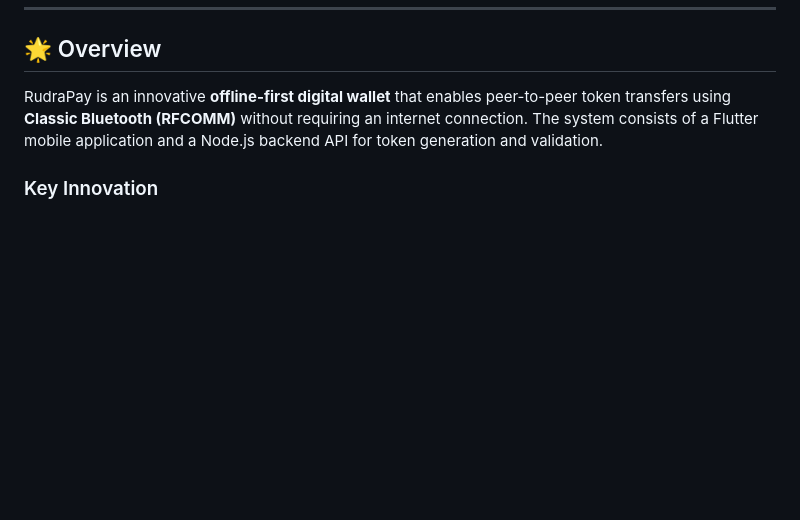
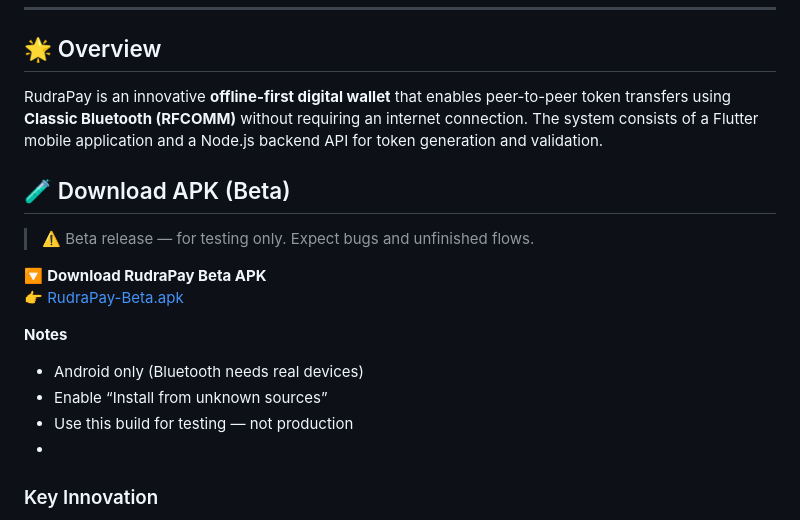
Before and after one commit to YajurChatnani/RudraPay-App, a Markdown page: README.md, the part around the change printed below. Drawn GitHub-style; blank space fills up the shorter version.

Commit message:
Update README with beta APK download information
Added download link for beta APK and notes for installation.

```diff
--- a/README.md
+++ b/README.md
@@ -37,6 +42,18 @@
 
 RudraPay is an innovative **offline-first digital wallet** that enables peer-to-peer token transfers using **Classic Bluetooth (RFCOMM)** without requiring an internet connection. The system consists of a Flutter mobile application and a Node.js backend API for token generation and validation.
 
+## 🧪 Download APK (Beta)
+
+> ⚠️ Beta release — for testing only. Expect bugs and unfinished flows.
+
+🔽 **Download RudraPay Beta APK**
+👉 [RudraPay-Beta.apk](https://drive.google.com/file/d/1-L6RaeMQv2S56zwle9rVU_uSsheyFCVf/view)
+
+**Notes**
+- Android only (Bluetooth needs real devices)
+- Enable “Install from unknown sources”
+- Use this build for testing — not production
+-
 ### Key Innovation
 
 - **🔄 Offline Payments**: Transfer digital tokens via Bluetooth without internet
```
Also changed, not shown: other parts of README.md (+5 -0 lines).
